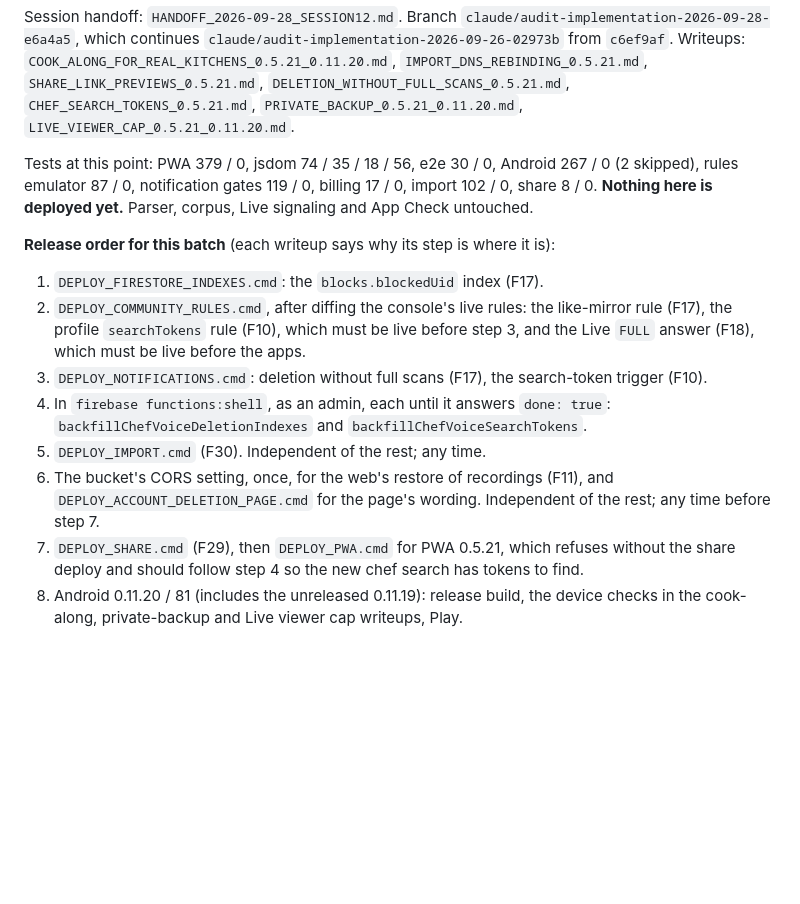
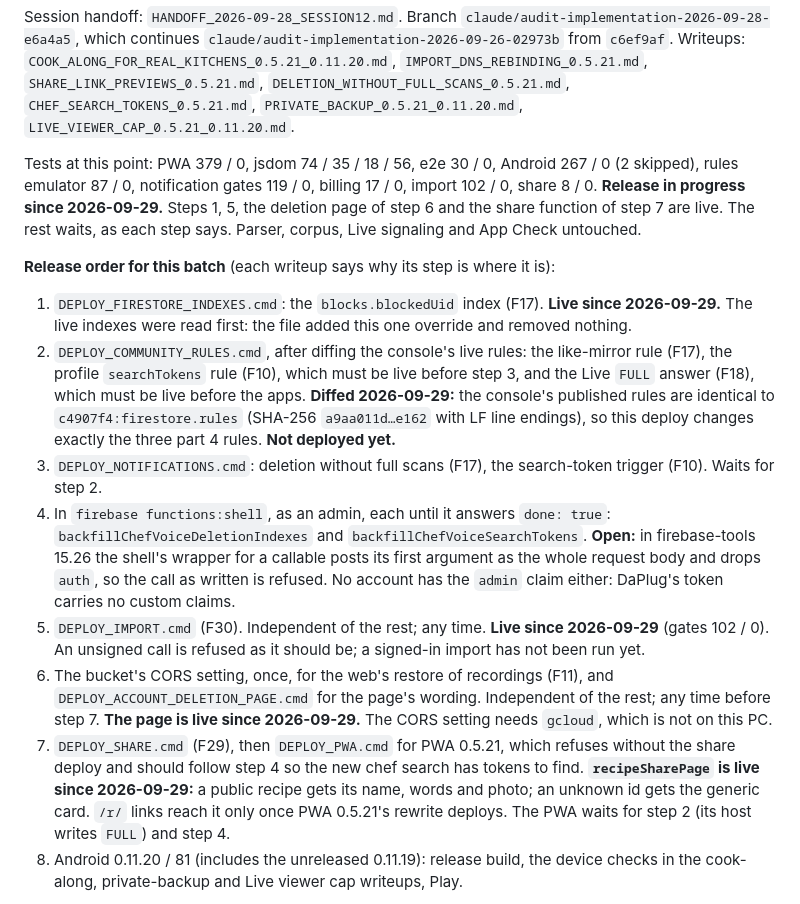
Before and after one commit to jamesleemoore2020-sketch/ChefVoice, a Markdown page: BUILD_STATUS.md, the part around the change. Rendered like a GitHub page; blank space fills up the shorter version.

Commit message:
Record the first steps of the part 4 release
Live since 2026-09-29: the blocks.blockedUid index (step 1), the import
function (step 5), the deletion page's wording (step 6) and the share
function (step 7, without the PWA rewrite yet). The console's published
rules were diffed and are identical to c4907f4, so the rules deploy
(step 2) changes exactly the three part 4 rules; it has not run yet.
Also records that functions:shell in firebase-tools 15.26 does not pass
auth to a callable, and that no account carries the admin claim, so
the two admin backfills (step 4) are open.

Co-Authored-By: Claude Opus 5.5 <noreply@anthropic.com>

```diff
--- a/BUILD_STATUS.md
+++ b/BUILD_STATUS.md
@@ -10,23 +10,40 @@ Session handoff: `HANDOFF_2026-09-28_SESSION12.md`. Branch
 
 Tests at this point: PWA 379 / 0, jsdom 74 / 35 / 18 / 56, e2e 30 / 0, Android 267 / 0 (2 skipped),
 rules emulator 87 / 0, notification gates 119 / 0, billing 17 / 0, import 102 / 0, share 8 / 0.
-**Nothing here is deployed yet.** Parser, corpus, Live signaling and App Check untouched.
+**Release in progress since 2026-09-29.** Steps 1, 5, the deletion page of step 6 and the share
+function of step 7 are live. The rest waits, as each step says. Parser, corpus, Live signaling and
+App Check untouched.
 
 **Release order for this batch** (each writeup says why its step is where it is):
 
 1. `DEPLOY_FIRESTORE_INDEXES.cmd`: the `blocks.blockedUid` index (F17).
+   **Live since 2026-09-29.** The live indexes were read first: the file added this one override
+   and removed nothing.
 2. `DEPLOY_COMMUNITY_RULES.cmd`, after diffing the console's live rules: the like-mirror rule (F17),
    the profile `searchTokens` rule (F10), which must be live before step 3, and the Live `FULL`
    answer (F18), which must be live before the apps.
+   **Diffed 2026-09-29:** the console's published rules are identical to `c4907f4:firestore.rules`
+   (SHA-256 `a9aa011d…e162` with LF line endings), so this deploy changes exactly the three part 4
+   rules. **Not deployed yet.**
 3. `DEPLOY_NOTIFICATIONS.cmd`: deletion without full scans (F17), the search-token trigger (F10).
+   Waits for step 2.
 4. In `firebase functions:shell`, as an admin, each until it answers `done: true`:
    `backfillChefVoiceDeletionIndexes` and `backfillChefVoiceSearchTokens`.
+   **Open:** in firebase-tools 15.26 the shell's wrapper for a callable posts its first argument
+   as the whole request body and drops `auth`, so the call as written is refused. No account has
+   the `admin` claim either: DaPlug's token carries no custom claims.
 5. `DEPLOY_IMPORT.cmd` (F30). Independent of the rest; any time.
+   **Live since 2026-09-29** (gates 102 / 0). An unsigned call is refused as it should be; a
+   signed-in import has not been run yet.
 6. The bucket's CORS setting, once, for the web's restore of recordings (F11), and
    `DEPLOY_ACCOUNT_DELETION_PAGE.cmd` for the page's wording. Independent of the rest; any time
    before step 7.
+   **The page is live since 2026-09-29.** The CORS setting needs `gcloud`, which is not on this PC.
 7. `DEPLOY_SHARE.cmd` (F29), then `DEPLOY_PWA.cmd` for PWA 0.5.21, which refuses without the share
    deploy and should follow step 4 so the new chef search has tokens to find.
+   **`recipeSharePage` is live since 2026-09-29:** a public recipe gets its name, words and photo;
+   an unknown id gets the generic card. `/r/` links reach it only once PWA 0.5.21's rewrite
+   deploys. The PWA waits for step 2 (its host writes `FULL`) and step 4.
 8. Android 0.11.20 / 81 (includes the unreleased 0.11.19): release build, the device checks in the
    cook-along, private-backup and Live viewer cap writeups, Play.
 
```
